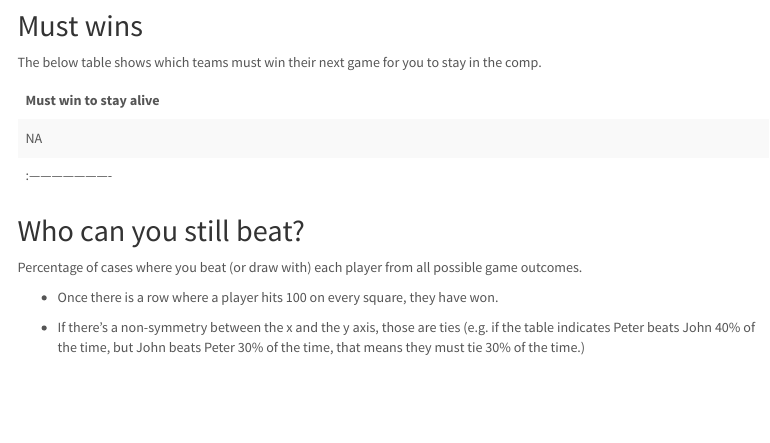
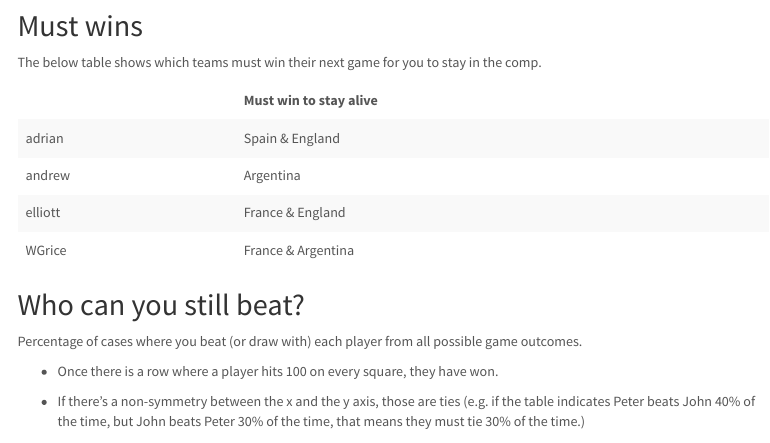
Before and after one commit to andrewlilley/world_cup, an R Markdown document (scores.Rmd): the page in a window 1100 px wide, from 1780 px down. Rendered offline with R 4.5, knitr and Pandoc, with nearby package versions; code that draws random numbers runs with fixed seeds of ours; menus at the side of the page are left out.

Commit message:
Update scores.Rmd

````diff
--- a/scores.Rmd
+++ b/scores.Rmd
@@ -325,8 +325,8 @@ The below table shows which teams must win their next game for you to stay in th
 
 ```{r stay_alive, include=TRUE, echo=FALSE}
 #idx_col <- 1 #just before or during R16
-idx_col <- 2 #just before or during Qf not really sure
-#idx_col <- 3 #just before or during SF
+#idx_col <- 2 #just before or during Qf not really sure
+idx_col <- 3 #just before or during SF
 
 do_or_die <- lapply(1:length(raw.elim), function(y) apply(data.frame(do.call(rbind, strsplit(playoff.sf.gf.win.good[apply(all.player.total.outcome.table, 1, which.max)==y,idx_col],""))), 2, function(z) all(unique(z)=="1"))) # which.max)==1 means "a_lills" wins, and then all(unique(z)=="1") means they are a must advance to QF for you to stay in
 
````
